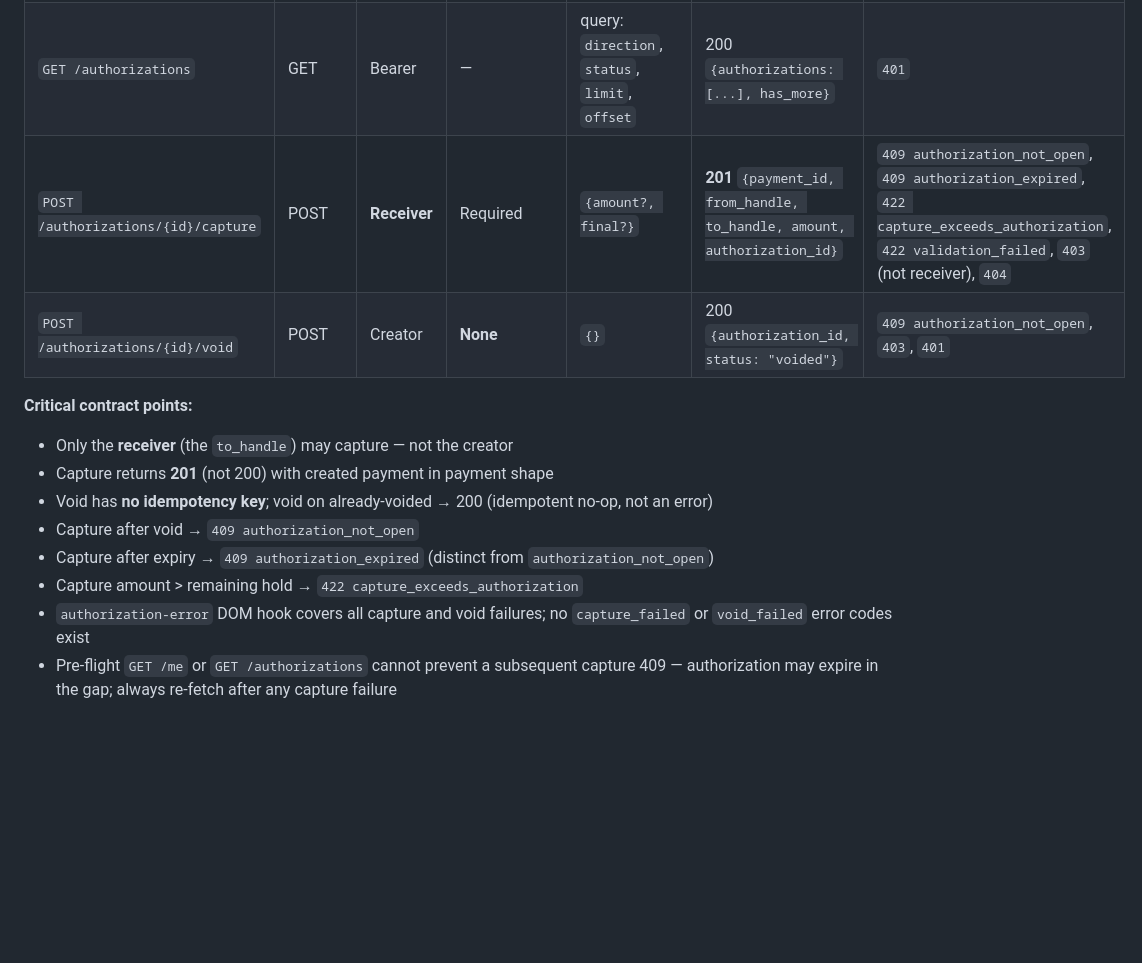
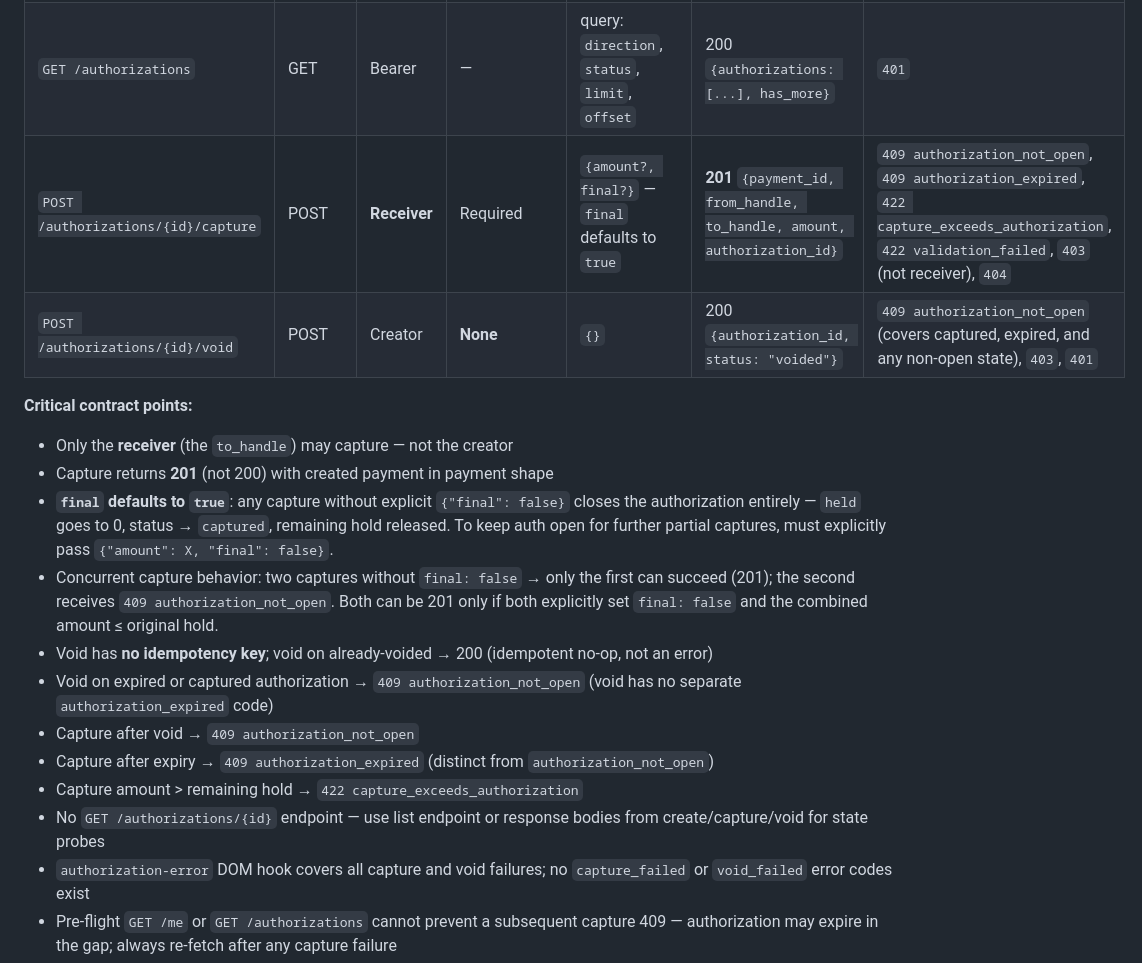
Before and after one commit to The-Hidden-Canopy/Bundle, a Markdown page: agent/docs/pocketful-stage-boundary-contracts.md, the part around the change. Rendered like a GitHub page; blank space fills up the shorter version.

Commit message:
Add final:true default capture behavior and void error clarifications
Per confirmed Stage 2 authorization service contract:
- Capture final defaults to true (no explicit flag = closes auth entirely)
- Concurrent captures without final:false: only first succeeds (409 on second)
- Void uses authorization_not_open for all non-open states (no separate expired code)
- No GET /authorizations/{id} endpoint exists; use list or response bodies

Co-Authored-By: Claude Sonnet 4.6 <noreply@anthropic.com>

```diff
--- a/agent/docs/pocketful-stage-boundary-contracts.md
+++ b/agent/docs/pocketful-stage-boundary-contracts.md
@@ -93,16 +93,20 @@
 |----------|--------|------|-------------|-------------|---------|-------------|
 | `POST /authorizations` | POST | Bearer | Required | `{to_handle, amount, note?, visibility?}` | 201 `{authorization_id, from_handle, to_handle, amount, status: "open", captured_amount: 0, payment_id: null}` | `422`, `401` |
 | `GET /authorizations` | GET | Bearer | — | query: `direction`, `status`, `limit`, `offset` | 200 `{authorizations: [...], has_more}` | `401` |
-| `POST /authorizations/{id}/capture` | POST | **Receiver** | Required | `{amount?, final?}` | **201** `{payment_id, from_handle, to_handle, amount, authorization_id}` | `409 authorization_not_open`, `409 authorization_expired`, `422 capture_exceeds_authorization`, `422 validation_failed`, `403` (not receiver), `404` |
-| `POST /authorizations/{id}/void` | POST | Creator | **None** | `{}` | 200 `{authorization_id, status: "voided"}` | `409 authorization_not_open`, `403`, `401` |
+| `POST /authorizations/{id}/capture` | POST | **Receiver** | Required | `{amount?, final?}` — `final` defaults to `true` | **201** `{payment_id, from_handle, to_handle, amount, authorization_id}` | `409 authorization_not_open`, `409 authorization_expired`, `422 capture_exceeds_authorization`, `422 validation_failed`, `403` (not receiver), `404` |
+| `POST /authorizations/{id}/void` | POST | Creator | **None** | `{}` | 200 `{authorization_id, status: "voided"}` | `409 authorization_not_open` (covers captured, expired, and any non-open state), `403`, `401` |
 
 **Critical contract points:**
 - Only the **receiver** (the `to_handle`) may capture — not the creator
 - Capture returns **201** (not 200) with created payment in payment shape
+- **`final` defaults to `true`**: any capture without explicit `{"final": false}` closes the authorization entirely — `held` goes to 0, status → `captured`, remaining hold released. To keep auth open for further partial captures, must explicitly pass `{"amount": X, "final": false}`.
+- Concurrent capture behavior: two captures without `final: false` → only the first can succeed (201); the second receives `409 authorization_not_open`. Both can be 201 only if both explicitly set `final: false` and the combined amount ≤ original hold.
 - Void has **no idempotency key**; void on already-voided → 200 (idempotent no-op, not an error)
+- Void on expired or captured authorization → `409 authorization_not_open` (void has no separate `authorization_expired` code)
 - Capture after void → `409 authorization_not_open`
 - Capture after expiry → `409 authorization_expired` (distinct from `authorization_not_open`)
 - Capture amount > remaining hold → `422 capture_exceeds_authorization`
+- No `GET /authorizations/{id}` endpoint — use list endpoint or response bodies from create/capture/void for state probes
 - `authorization-error` DOM hook covers all capture and void failures; no `capture_failed` or `void_failed` error codes exist
 - Pre-flight `GET /me` or `GET /authorizations` cannot prevent a subsequent capture 409 — authorization may expire in the gap; always re-fetch after any capture failure
 
```
